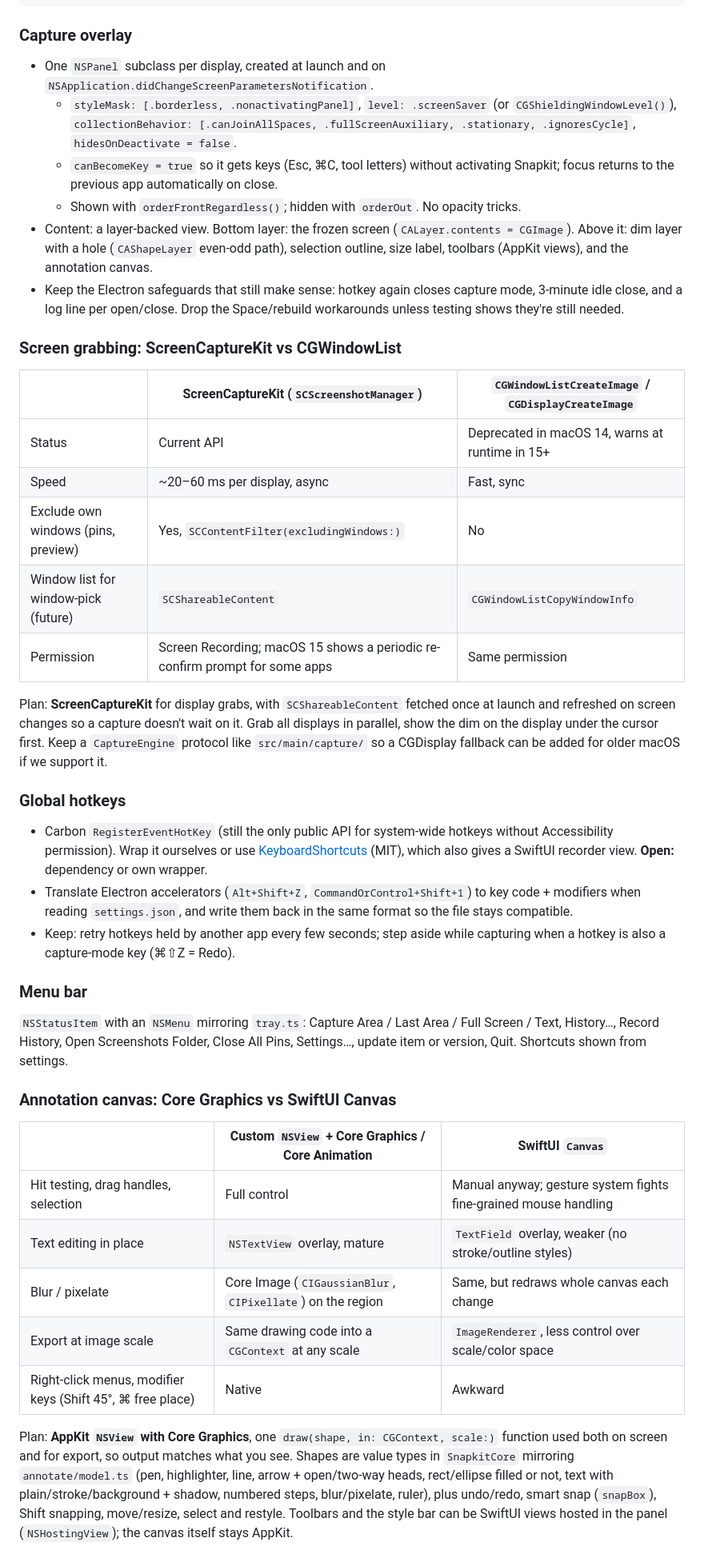
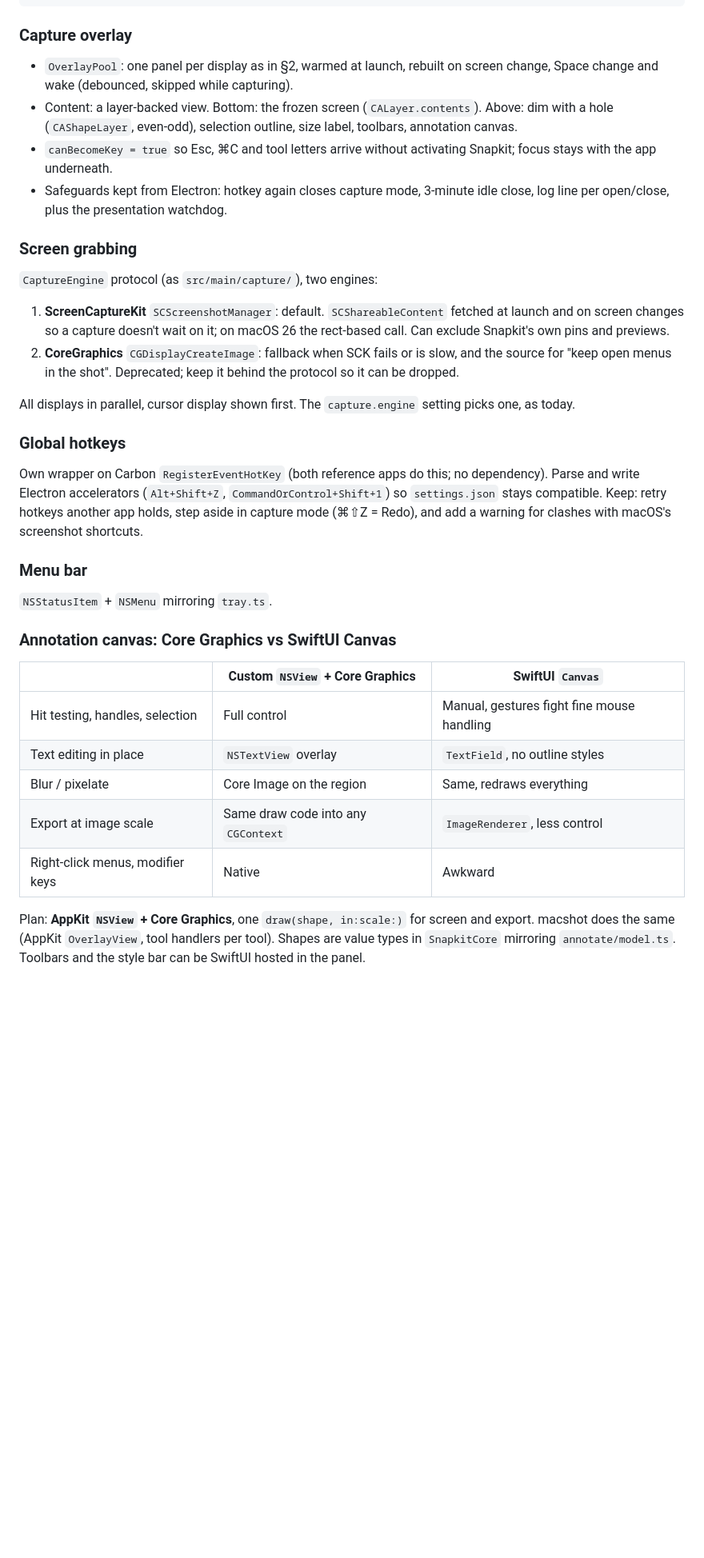
Before and after one commit to an-ordinary-melody/snapkit, a Markdown page: docs/native-mac-plan.md, the part around one of its changes. Shown at 80% size. Drawn GitHub-style; blank space fills up the shorter version.

Commit message:
docs: native Mac plan — record decisions, lessons from Snapzy and macshot
Co-Authored-By: Claude Opus 5.5 <noreply@anthropic.com>

```diff
--- a/docs/native-mac-plan.md
+++ b/docs/native-mac-plan.md
@@ -67,71 +134,54 @@ mac/
 
 ### Capture overlay
 
-- One `NSPanel` subclass per display, created at launch and on
-  `NSApplication.didChangeScreenParametersNotification`.
-  - `styleMask: [.borderless, .nonactivatingPanel]`, `level: .screenSaver`
-    (or `CGShieldingWindowLevel()`), `collectionBehavior: [.canJoinAllSpaces,
-    .fullScreenAuxiliary, .stationary, .ignoresCycle]`, `hidesOnDeactivate = false`.
-  - `canBecomeKey = true` so it gets keys (Esc, ⌘C, tool letters) without
-    activating Snapkit; focus returns to the previous app automatically on close.
-  - Shown with `orderFrontRegardless()`; hidden with `orderOut`. No opacity tricks.
-- Content: a layer-backed view. Bottom layer: the frozen screen (`CALayer.contents = CGImage`).
-  Above it: dim layer with a hole (`CAShapeLayer` even-odd path), selection
-  outline, size label, toolbars (AppKit views), and the annotation canvas.
-- Keep the Electron safeguards that still make sense: hotkey again closes capture
-  mode, 3-minute idle close, and a log line per open/close. Drop the Space/rebuild
-  workarounds unless testing shows they're still needed.
+- `OverlayPool`: one panel per display as in §2, warmed at launch, rebuilt on
+  screen change, Space change and wake (debounced, skipped while capturing).
+- Content: a layer-backed view. Bottom: the frozen screen (`CALayer.contents`).
+  Above: dim with a hole (`CAShapeLayer`, even-odd), selection outline, size
+  label, toolbars, annotation canvas.
+- `canBecomeKey = true` so Esc, ⌘C and tool letters arrive without activating
+  Snapkit; focus stays with the app underneath.
+- Safeguards kept from Electron: hotkey again closes capture mode, 3-minute
+  idle close, log line per open/close, plus the presentation watchdog.
 
-### Screen grabbing: ScreenCaptureKit vs CGWindowList
+### Screen grabbing
 
-| | ScreenCaptureKit (`SCScreenshotManager`) | `CGWindowListCreateImage` / `CGDisplayCreateImage` |
-|---|---|---|
-| Status | Current API | Deprecated in macOS 14, warns at runtime in 15+ |
-| Speed | ~20–60 ms per display, async | Fast, sync |
-| Exclude own windows (pins, preview) | Yes, `SCContentFilter(excludingWindows:)` | No |
-| Window list for window-pick (future) | `SCShareableContent` | `CGWindowListCopyWindowInfo` |
-| Permission | Screen Recording; macOS 15 shows a periodic re-confirm prompt for some apps | Same permission |
+`CaptureEngine` protocol (as `src/main/capture/`), two engines:
 
-Plan: **ScreenCaptureKit** for display grabs, with `SCShareableContent` fetched once
-at launch and refreshed on screen changes so a capture doesn't wait on it.
-Grab all displays in parallel, show the dim on the display under the cursor
-first. Keep a `CaptureEngine` protocol like `src/main/capture/` so a CGDisplay
-fallback can be added for older macOS if we support it.
+1. **ScreenCaptureKit** `SCScreenshotManager`: default. `SCShareableContent`
+   fetched at launch and on screen changes so a capture doesn't wait on it; on
+   macOS 26 the rect-based call. Can exclude Snapkit's own pins and previews.
+2. **CoreGraphics** `CGDisplayCreateImage`: fallback when SCK fails or is slow,
+   and the source for "keep open menus in the shot". Deprecated; keep it behind
+   the protocol so it can be dropped.
+
+All displays in parallel, cursor display shown first. The `capture.engine`
+setting picks one, as today.
 
 ### Global hotkeys
 
-- Carbon `RegisterEventHotKey` (still the only public API for system-wide
-  hotkeys without Accessibility permission). Wrap it ourselves or use
-  [KeyboardShortcuts](https://github.com/sindresorhus/KeyboardShortcuts) (MIT),
-  which also gives a SwiftUI recorder view. **Open:** dependency or own wrapper.
-- Translate Electron accelerators (`Alt+Shift+Z`, `CommandOrControl+Shift+1`)
-  to key code + modifiers when reading `settings.json`, and write them back in the
-  same format so the file stays compatible.
-- Keep: retry hotkeys held by another app every few seconds; step aside while
-  capturing when a hotkey is also a capture-mode key (⌘⇧Z = Redo).
+Own wrapper on Carbon `RegisterEventHotKey` (both reference apps do this; no
+dependency). Parse and write Electron accelerators (`Alt+Shift+Z`,
+`CommandOrControl+Shift+1`) so `settings.json` stays compatible. Keep: retry
+hotkeys another app holds, step aside in capture mode (⌘⇧Z = Redo), and add a
+warning for clashes with macOS's screenshot shortcuts.
 
 ### Menu bar
 
-`NSStatusItem` with an `NSMenu` mirroring `tray.ts`: Capture Area / Last Area /
-Full Screen / Text, History…, Record History, Open Screenshots Folder, Close All
-Pins, Settings…, update item or version, Quit. Shortcuts shown from settings.
+`NSStatusItem` + `NSMenu` mirroring `tray.ts`.
 
 ### Annotation canvas: Core Graphics vs SwiftUI Canvas
 
-| | Custom `NSView` + Core Graphics / Core Animation | SwiftUI `Canvas` |
+| | Custom `NSView` + Core Graphics | SwiftUI `Canvas` |
 |---|---|---|
-| Hit testing, drag handles, selection | Full control | Manual anyway; gesture system fights fine-grained mouse handling |
-| Text editing in place | `NSTextView` overlay, mature | `TextField` overlay, weaker (no stroke/outline styles) |
-| Blur / pixelate | Core Image (`CIGaussianBlur`, `CIPixellate`) on the region | Same, but redraws whole canvas each change |
-| Export at image scale | Same drawing code into a `CGContext` at any scale | `ImageRenderer`, less control over scale/color space |
-| Right-click menus, modifier keys (Shift 45°, ⌘ free place) | Native | Awkward |
+| Hit testing, handles, selection | Full control | Manual, gestures fight fine mouse handling |
+| Text editing in place | `NSTextView` overlay | `TextField`, no outline styles |
+| Blur / pixelate | Core Image on the region | Same, redraws everything |
+| Export at image scale | Same draw code into any `CGContext` | `ImageRenderer`, less control |
+| Right-click menus, modifier keys | Native | Awkward |
 
-Plan: **AppKit `NSView` with Core Graphics**, one `draw(shape, in: CGContext, scale:)`
-function used both on screen and for export, so output matches what you see.
-Shapes are value types in `SnapkitCore` mirroring `annotate/model.ts`
-(pen, highlighter, line, arrow + open/two-way heads, rect/ellipse filled or not,
-text with plain/stroke/background + shadow, numbered steps, blur/pixelate, ruler),
-plus undo/redo, smart snap (`snapBox`), Shift snapping, move/resize, select and
-restyle. Toolbars and the style bar can be SwiftUI views hosted in the panel
-(`NSHostingView`); the canvas itself stays AppKit.
+Plan: **AppKit `NSView` + Core Graphics**, one `draw(shape, in:scale:)` for screen
+and export. macshot does the same (AppKit `OverlayView`, tool handlers per tool).
+Shapes are value types in `SnapkitCore` mirroring `annotate/model.ts`. Toolbars
+and the style bar can be SwiftUI hosted in the panel.
 
```
Also changed, not shown: other parts of docs/native-mac-plan.md (+290 -233 lines).
